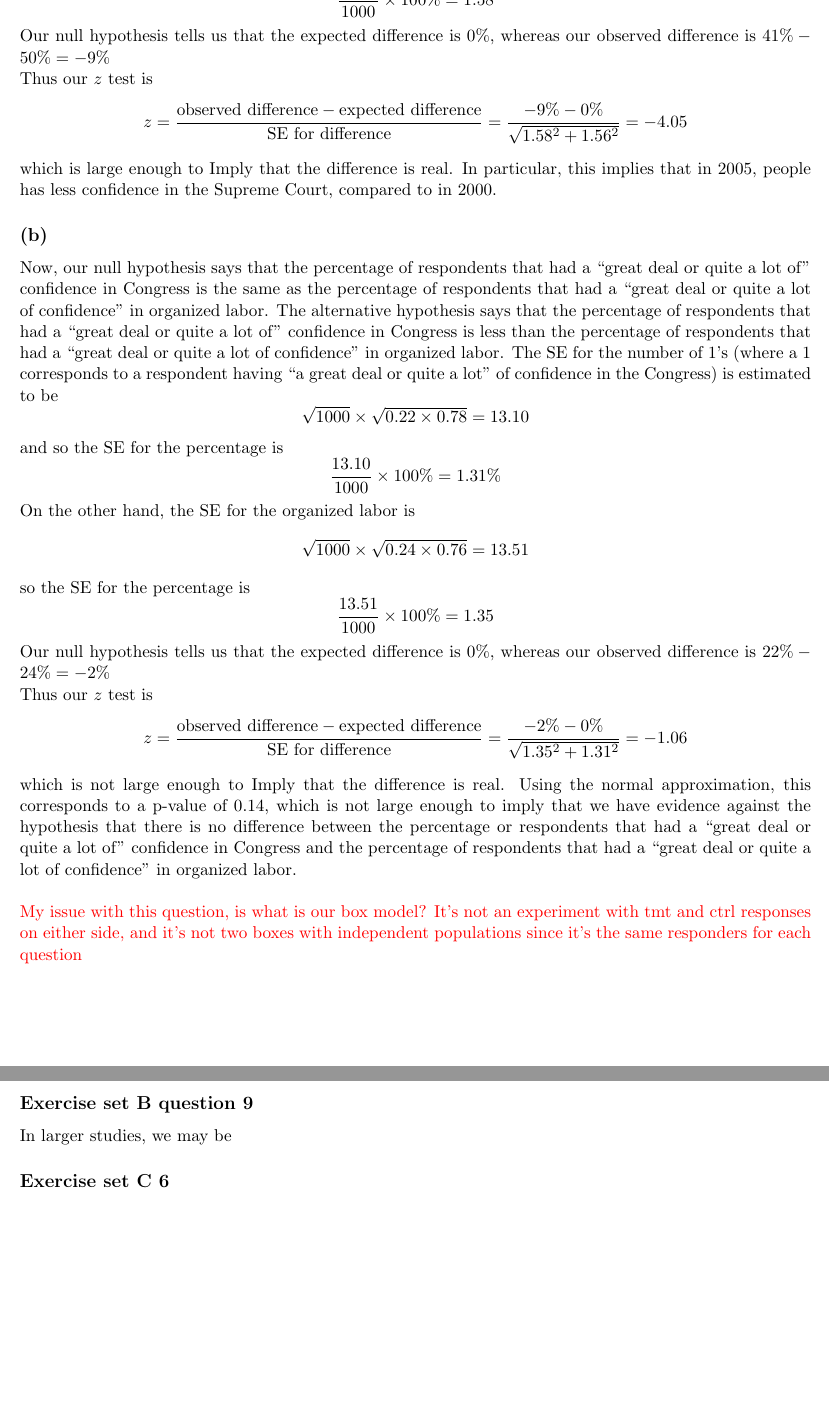
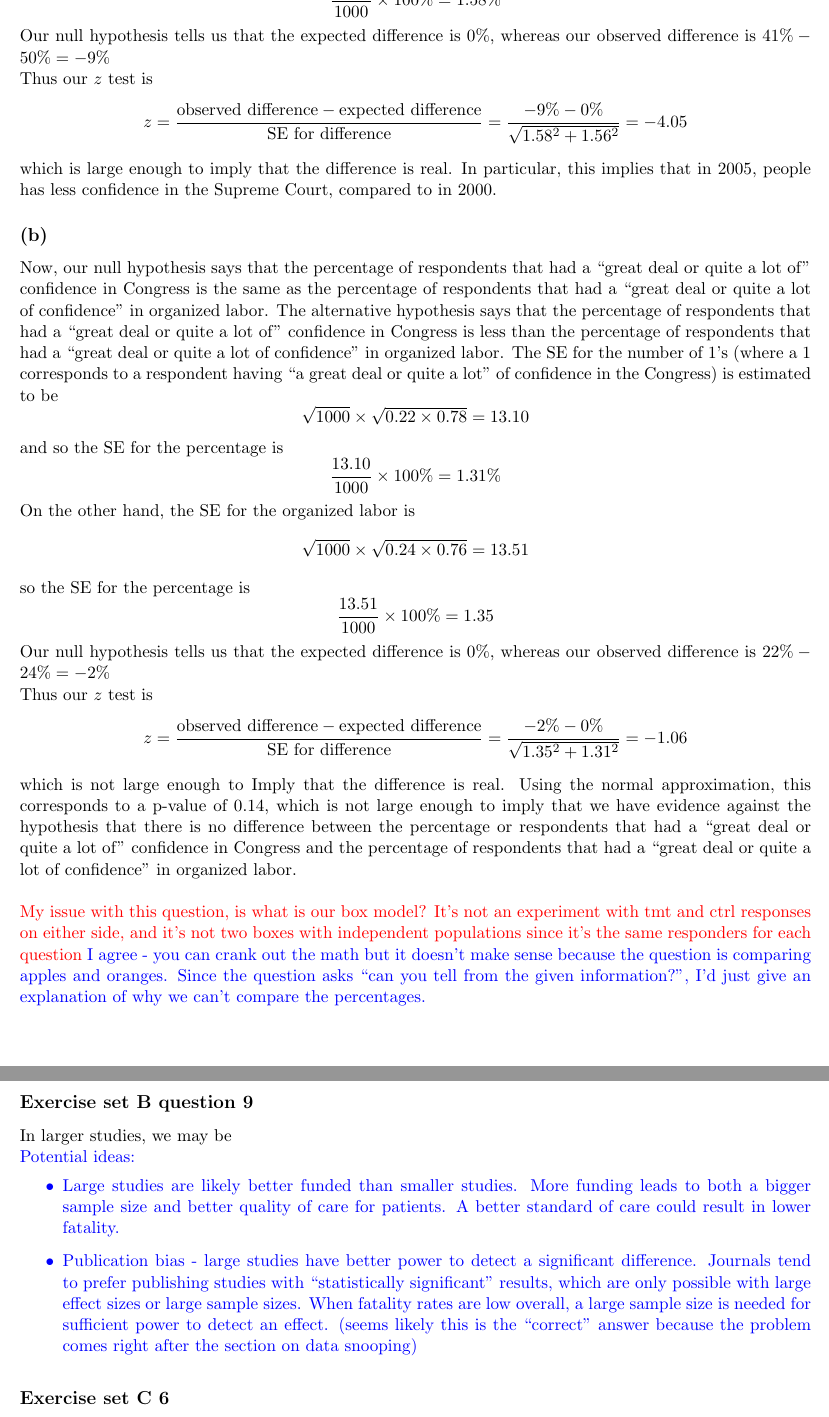
Before and after one commit to doctordo/stat240, a LaTeX problem sheet (hw2/hw2.tex): two parts of pages 5 and 7 of 9, joined at a grey line, cut so that both start at the same text, the shorter picture padded with empty space. Compiled offline with pdfLaTeX.

Commit message:
Several comments and edits

```diff
--- a/hw2/hw2.tex
+++ b/hw2/hw2.tex
@@ -149,14 +149,14 @@ $$\frac{15.55}{1000} \times 100\% = 1.56\%$$
 \noindent On the other hand, the SE for the 2000 percentage is
 $$\sqrt{1000} \times \sqrt{0.5 \times 0.5} = 15.81$$
 \noindent so the SE for the percentage is
-$$\frac{15.81}{1000} \times 100\% = 1.58$$
+$$\frac{15.81}{1000} \times 100\% = 1.58\%$$
 
 \noindent Our null hypothesis tells us that the expected difference is $0\%$, whereas our observed difference is $41\% - 50\% = -9\%$
 
 \noindent Thus our $z$ test is
 $$z = \frac{\text{observed difference} - \text{expected difference}}{\text{SE for difference}} = \frac{ - 9\% - 0\%}{\sqrt{1.58^2 + 1.56^2}} = -4.05$$
 
-\noindent which is large enough to Imply that the difference is real. In particular, this implies that in 2005, people has less confidence in the Supreme Court, compared to in 2000.
+\noindent which is large enough to imply that the difference is real. In particular, this implies that in 2005, people has less confidence in the Supreme Court, compared to in 2000.
 
 
 \subsection*{(b)}
@@ -177,7 +177,7 @@ $$z = \frac{\text{observed difference} - \text{expected difference}}{\text{SE fo
 \noindent which is not large enough to Imply that the difference is real. Using the normal approximation, this corresponds to a p-value of 0.14, which is not large enough to imply that we have evidence against the hypothesis that there is no difference between the percentage or respondents that had a ``great deal or quite a lot of''  confidence in Congress and the percentage of respondents that had a ``great deal or quite a lot of confidence'' in organized labor.\\
 
 \noindent \textcolor{red}{My issue with this question, is what is our box model? It's not an experiment with tmt and ctrl responses on either side, and it's not two boxes with independent populations since it's the same responders for each question}
-
+\textcolor{blue}{ I agree - you can crank out the math but it doesn't make sense because the question is comparing apples and oranges.  Since the question asks ``can you tell from the given information?", I'd just give an explanation of why we can't compare the percentages.} %Kellie
 
 
 
@@ -240,8 +240,11 @@ If we had accounted for the covariance between $\bar{X}$ and $\bar{Y}$, the esti
 
 In larger studies, we may be
 
-
-
+\textcolor{blue}{Potential ideas:
+\begin{itemize}
+\item Large studies are likely better funded than smaller studies. More funding leads to both a bigger sample size and better quality of care for patients.  A better standard of care could result in lower fatality.
+\item Publication bias - large studies have better power to detect a significant difference. Journals tend to prefer publishing studies with ``statistically significant" results, which are only possible with large effect sizes or large sample sizes.  When fatality rates are low overall, a large sample size is needed for sufficient power to detect an effect. (seems likely this is the ``correct" answer because the problem comes right after the section on data snooping)
+\end{itemize}} %Kellie
 
 
 
```
Also changed, not shown: hw2/hw2.pdf, hw2/hw2.tex (4 more changed lines).
